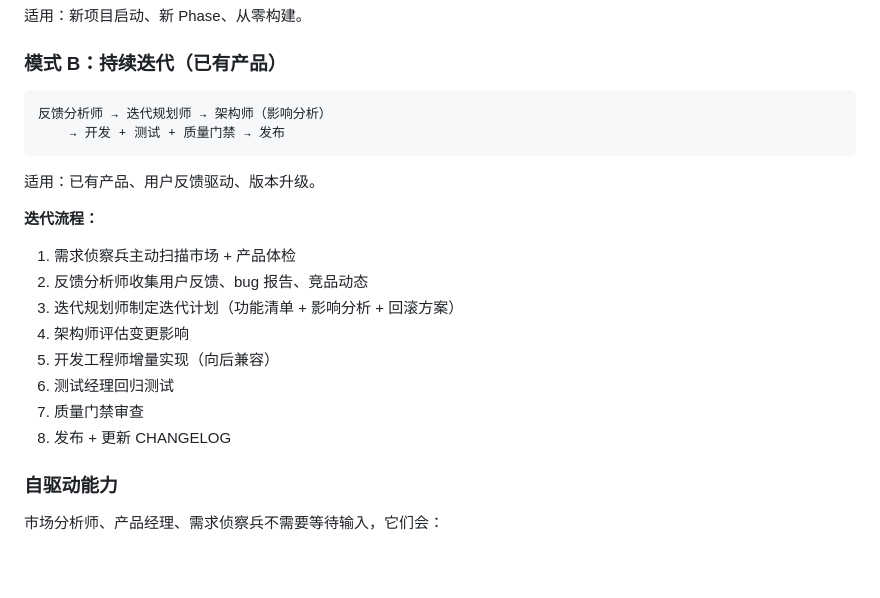
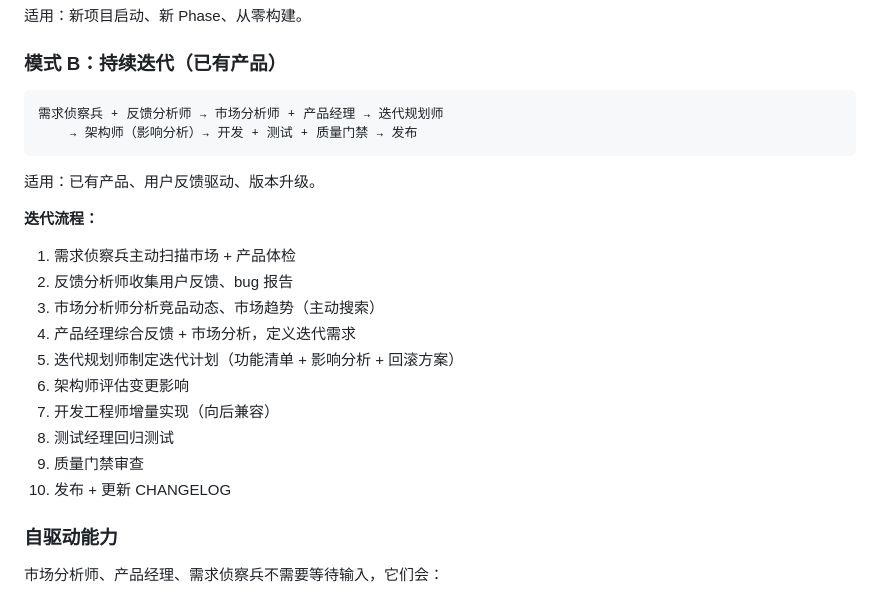
Before and after one commit to yclenove/product-lifecycle, a Markdown page: SKILL.md, the part around the change. GitHub-like rendering; blank space fills up the shorter version.

````diff
--- a/SKILL.md
+++ b/SKILL.md
@@ -38,21 +38,23 @@ allowed-tools: Agent WebSearch WebFetch Read Write Edit Glob Grep Bash TodoWrite
 ### 模式 B：持续迭代（已有产品）
 
 ```
-反馈分析师 → 迭代规划师 → 架构师（影响分析）
-    → 开发 + 测试 + 质量门禁 → 发布
+需求侦察兵 + 反馈分析师 → 市场分析师 + 产品经理 → 迭代规划师
+    → 架构师（影响分析）→ 开发 + 测试 + 质量门禁 → 发布
 ```
 
 适用：已有产品、用户反馈驱动、版本升级。
 
 **迭代流程：**
 1. 需求侦察兵主动扫描市场 + 产品体检
-2. 反馈分析师收集用户反馈、bug 报告、竞品动态
-3. 迭代规划师制定迭代计划（功能清单 + 影响分析 + 回滚方案）
-4. 架构师评估变更影响
-5. 开发工程师增量实现（向后兼容）
-6. 测试经理回归测试
-7. 质量门禁审查
-8. 发布 + 更新 CHANGELOG
+2. 反馈分析师收集用户反馈、bug 报告
+3. 市场分析师分析竞品动态、市场趋势（主动搜索）
+4. 产品经理综合反馈 + 市场分析，定义迭代需求
+5. 迭代规划师制定迭代计划（功能清单 + 影响分析 + 回滚方案）
+6. 架构师评估变更影响
+7. 开发工程师增量实现（向后兼容）
+8. 测试经理回归测试
+9. 质量门禁审查
+10. 发布 + 更新 CHANGELOG
 
 ### 自驱动能力
 
````
Also changed, not shown: README.md (+1 -1 lines).
